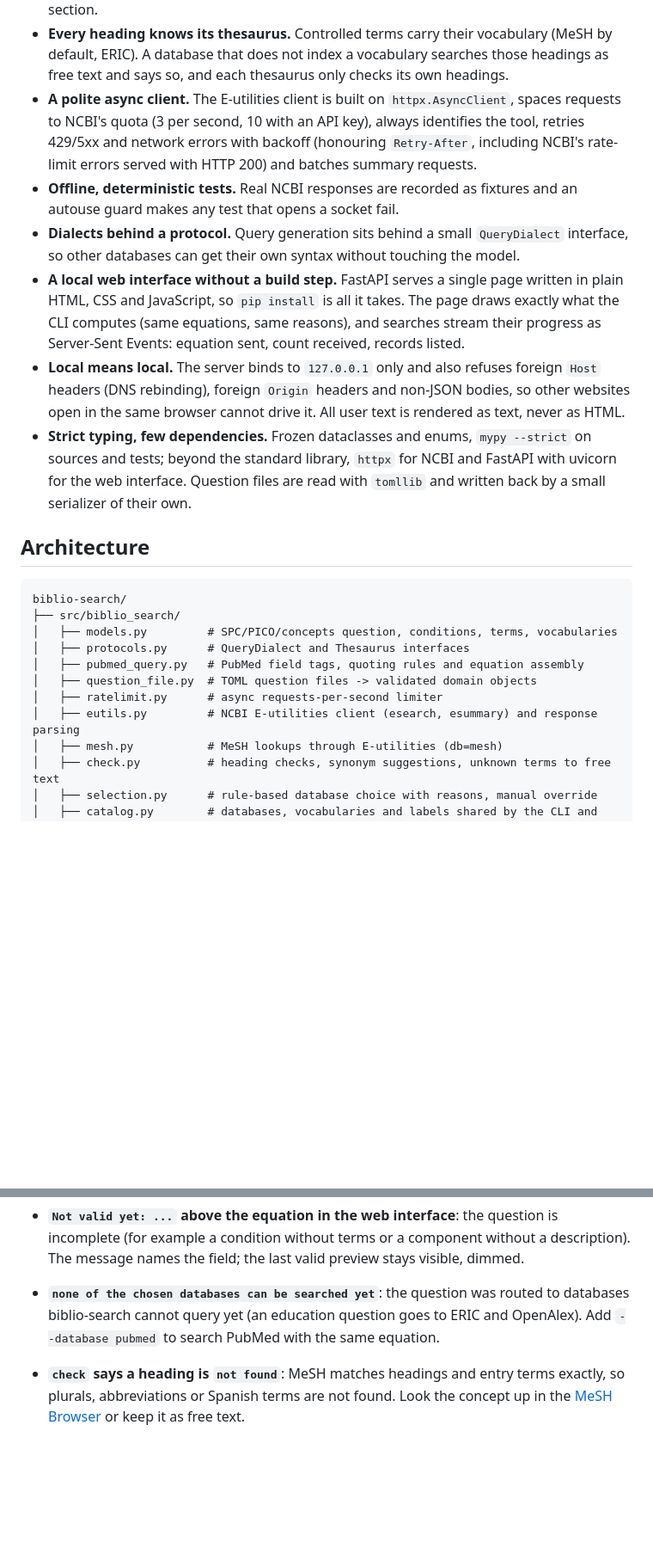
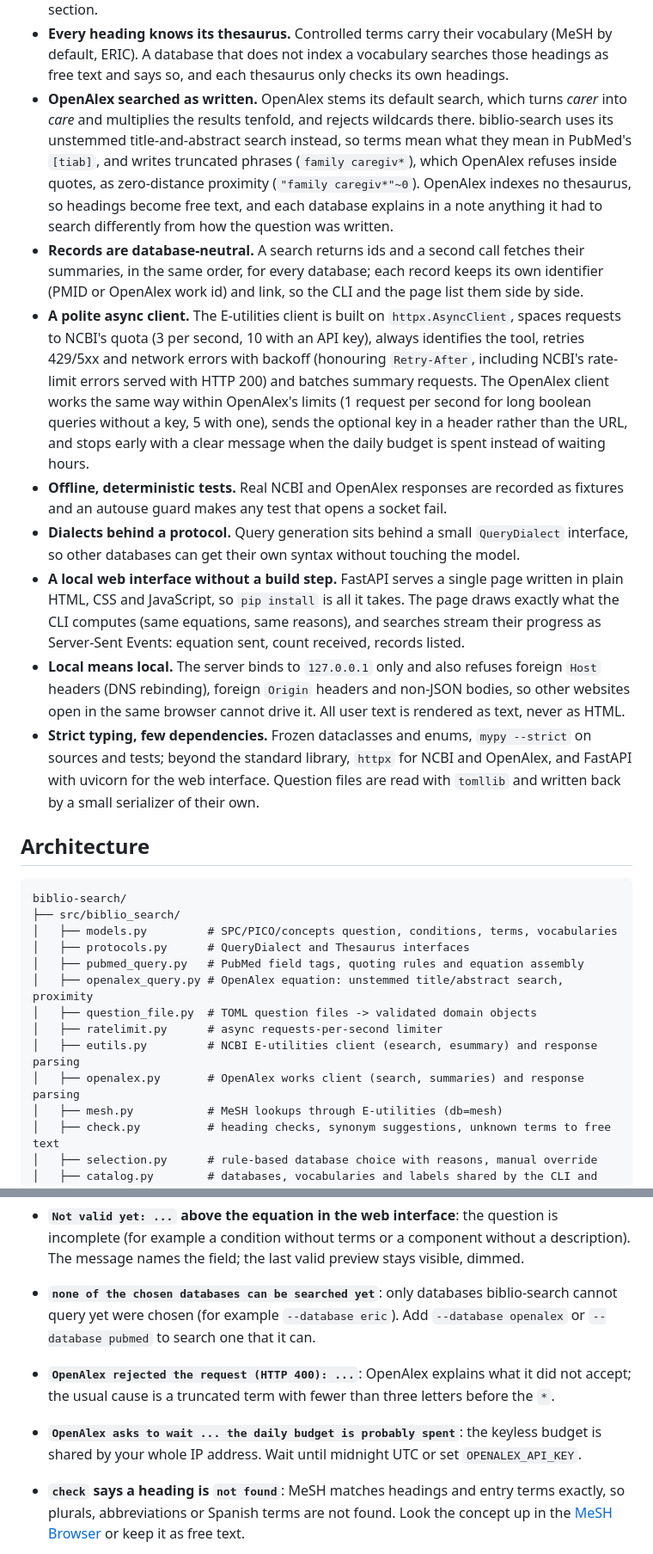
Before and after one commit to juanmmm21/biblio-search, a Markdown page: README.md, 2 parts joined by grey strips. Shown at 86% size. Drawn GitHub-style; blank space fills up the shorter version.

```diff
--- a/README.md
+++ b/README.md
@@ -79,11 +82,24 @@ University of Jaén) in *"Cómo aprender (y enseñar) a realizar búsquedas en C
 - **Every heading knows its thesaurus.** Controlled terms carry their vocabulary (MeSH by
   default, ERIC). A database that does not index a vocabulary searches those headings as
   free text and says so, and each thesaurus only checks its own headings.
+- **OpenAlex searched as written.** OpenAlex stems its default search, which turns *carer*
+  into *care* and multiplies the results tenfold, and rejects wildcards there. biblio-search
+  uses its unstemmed title-and-abstract search instead, so terms mean what they mean in
+  PubMed's `[tiab]`, and writes truncated phrases (`family caregiv*`), which OpenAlex refuses
+  inside quotes, as zero-distance proximity (`"family caregiv*"~0`). OpenAlex indexes no
+  thesaurus, so headings become free text, and each database explains in a note anything it
+  had to search differently from how the question was written.
+- **Records are database-neutral.** A search returns ids and a second call fetches their
+  summaries, in the same order, for every database; each record keeps its own identifier
+  (PMID or OpenAlex work id) and link, so the CLI and the page list them side by side.
 - **A polite async client.** The E-utilities client is built on `httpx.AsyncClient`, spaces
   requests to NCBI's quota (3 per second, 10 with an API key), always identifies the tool,
   retries 429/5xx and network errors with backoff (honouring `Retry-After`, including NCBI's
-  rate-limit errors served with HTTP 200) and batches summary requests.
-- **Offline, deterministic tests.** Real NCBI responses are recorded as fixtures and an
+  rate-limit errors served with HTTP 200) and batches summary requests. The OpenAlex client
+  works the same way within OpenAlex's limits (1 request per second for long boolean queries
+  without a key, 5 with one), sends the optional key in a header rather than the URL, and
+  stops early with a clear message when the daily budget is spent instead of waiting hours.
+- **Offline, deterministic tests.** Real NCBI and OpenAlex responses are recorded as fixtures and an
   autouse guard makes any test that opens a socket fail.
 - **Dialects behind a protocol.** Query generation sits behind a small `QueryDialect`
   interface, so other databases can get their own syntax without touching the model.
@@ -96,7 +112,7 @@ University of Jaén) in *"Cómo aprender (y enseñar) a realizar búsquedas en C
   websites open in the same browser cannot drive it. All user text is rendered as text,
   never as HTML.
 - **Strict typing, few dependencies.** Frozen dataclasses and enums, `mypy --strict` on
-  sources and tests; beyond the standard library, `httpx` for NCBI and FastAPI with uvicorn
+  sources and tests; beyond the standard library, `httpx` for NCBI and OpenAlex, and FastAPI with uvicorn
   for the web interface. Question files are read with `tomllib` and written back by a small
   serializer of their own.
 
@@ -108,9 +124,11 @@ biblio-search/
 │   ├── models.py         # SPC/PICO/concepts question, conditions, terms, vocabularies
 │   ├── protocols.py      # QueryDialect and Thesaurus interfaces
 │   ├── pubmed_query.py   # PubMed field tags, quoting rules and equation assembly
+│   ├── openalex_query.py # OpenAlex equation: unstemmed title/abstract search, proximity
 │   ├── question_file.py  # TOML question files -> validated domain objects
 │   ├── ratelimit.py      # async requests-per-second limiter
 │   ├── eutils.py         # NCBI E-utilities client (esearch, esummary) and response parsing
+│   ├── openalex.py       # OpenAlex works client (search, summaries) and response parsing
 │   ├── mesh.py           # MeSH lookups through E-utilities (db=mesh)
 │   ├── check.py          # heading checks, synonym suggestions, unknown terms to free text
 │   ├── selection.py      # rule-based database choice with reasons, manual override
@@ -450,9 +501,13 @@ The test suite never touches the network: NCBI responses are recorded under
 - **`Not valid yet: ...` above the equation in the web interface**: the question is
   incomplete (for example a condition without terms or a component without a description).
   The message names the field; the last valid preview stays visible, dimmed.
-- **`none of the chosen databases can be searched yet`**: the question was routed to
-  databases biblio-search cannot query yet (an education question goes to ERIC and
-  OpenAlex). Add `--database pubmed` to search PubMed with the same equation.
+- **`none of the chosen databases can be searched yet`**: only databases biblio-search
+  cannot query yet were chosen (for example `--database eric`). Add `--database openalex` or
+  `--database pubmed` to search one that it can.
+- **`OpenAlex rejected the request (HTTP 400): ...`**: OpenAlex explains what it did not
+  accept; the usual cause is a truncated term with fewer than three letters before the `*`.
+- **`OpenAlex asks to wait ... the daily budget is probably spent`**: the keyless budget is
+  shared by your whole IP address. Wait until midnight UTC or set `OPENALEX_API_KEY`.
 - **`check` says a heading is `not found`**: MeSH matches headings and entry terms exactly,
   so plurals, abbreviations or Spanish terms are not found. Look the concept up in the
   [MeSH Browser](https://meshb.nlm.nih.gov/) or keep it as free text.
```
Also changed, not shown: other parts of README.md (+57 -21 lines), docs/screenshots/search.png, docs/screenshots/strategy.png, 3 other files.
